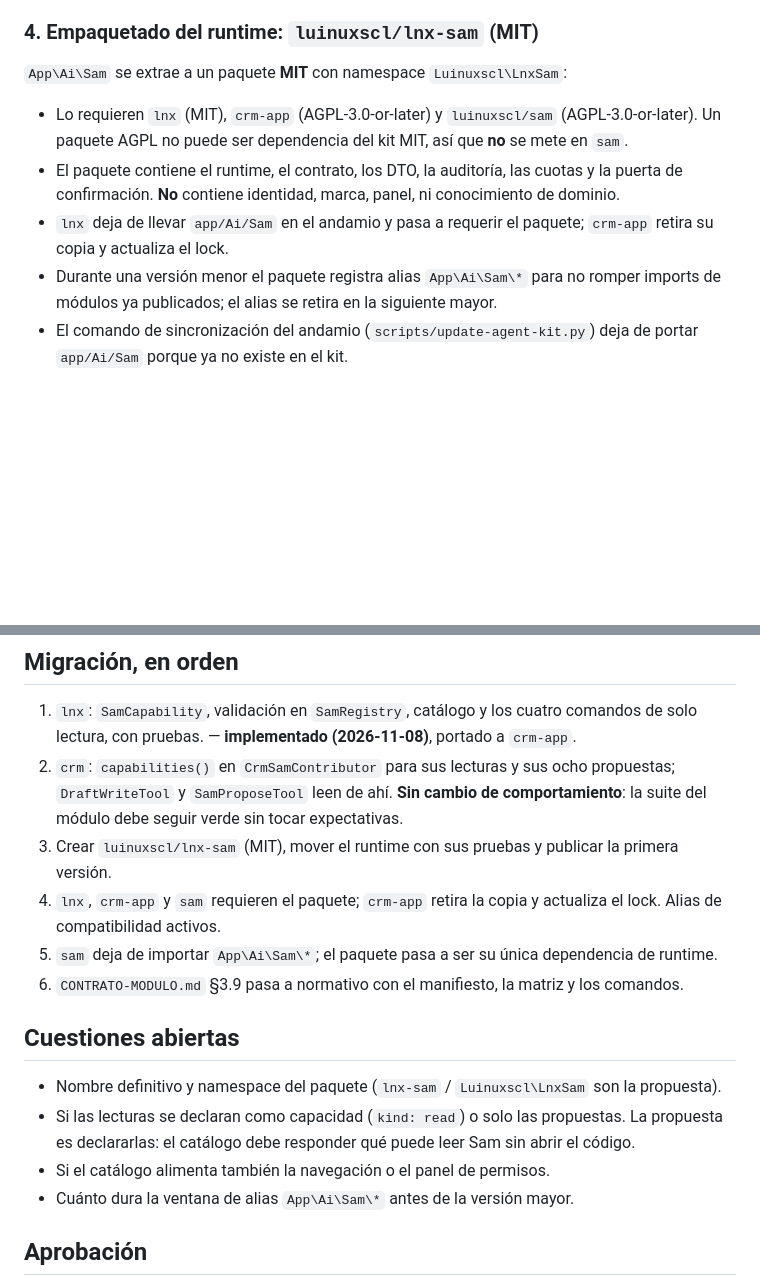
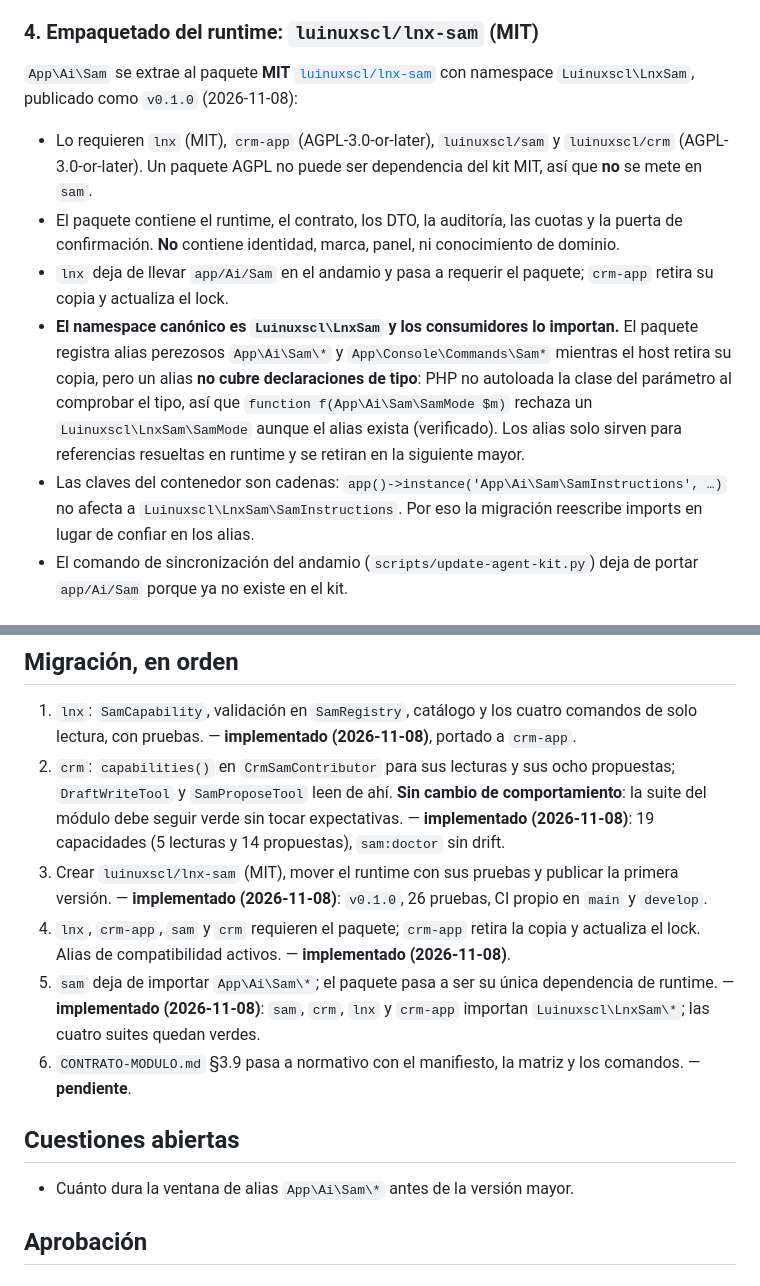
Before and after one commit to luinuxscl/lnx, a Markdown page: docs/adr/0002-capacidades-y-empaquetado-del-runtime.md, 2 parts joined by grey strips. Drawn GitHub-style; blank space fills up the shorter version.

Commit message:
docs(adr): registra el corte del runtime y el límite de los alias
ADR 0002 §4: paquete MIT publicado (v0.1.0), namespace canónico que los
consumidores importan, y el motivo por el que un alias no cubre declaraciones
de tipo ni claves del contenedor.

La migración marca implementados los pasos 1–5 y deja pendiente el contrato
§3.9 y las pruebas de política adicionales.

```diff
--- a/docs/adr/0002-capacidades-y-empaquetado-del-runtime.md
+++ b/docs/adr/0002-capacidades-y-empaquetado-del-runtime.md
@@ -78,12 +78,14 @@ Reglas de la matriz:
 
 ### 4. Empaquetado del runtime: `luinuxscl/lnx-sam` (MIT)
 
-`App\Ai\Sam` se extrae a un paquete **MIT** con namespace `Luinuxscl\LnxSam`:
+`App\Ai\Sam` se extrae al paquete **MIT** [`luinuxscl/lnx-sam`](https://github.com/luinuxscl/lnx-sam)
+con namespace `Luinuxscl\LnxSam`, publicado como `v0.1.0` (2026-11-08):
 
-- Lo requieren `lnx` (MIT), `crm-app` (AGPL-3.0-or-later) y `luinuxscl/sam` (AGPL-3.0-or-later). Un paquete AGPL no puede ser dependencia del kit MIT, así que **no** se mete en `sam`.
+- Lo requieren `lnx` (MIT), `crm-app` (AGPL-3.0-or-later), `luinuxscl/sam` y `luinuxscl/crm` (AGPL-3.0-or-later). Un paquete AGPL no puede ser dependencia del kit MIT, así que **no** se mete en `sam`.
 - El paquete contiene el runtime, el contrato, los DTO, la auditoría, las cuotas y la puerta de confirmación. **No** contiene identidad, marca, panel, ni conocimiento de dominio.
 - `lnx` deja de llevar `app/Ai/Sam` en el andamio y pasa a requerir el paquete; `crm-app` retira su copia y actualiza el lock.
-- Durante una versión menor el paquete registra alias `App\Ai\Sam\*` para no romper imports de módulos ya publicados; el alias se retira en la siguiente mayor.
+- **El namespace canónico es `Luinuxscl\LnxSam` y los consumidores lo importan.** El paquete registra alias perezosos `App\Ai\Sam\*` y `App\Console\Commands\Sam*` mientras el host retira su copia, pero un alias **no cubre declaraciones de tipo**: PHP no autoloada la clase del parámetro al comprobar el tipo, así que `function f(App\Ai\Sam\SamMode $m)` rechaza un `Luinuxscl\LnxSam\SamMode` aunque el alias exista (verificado). Los alias solo sirven para referencias resueltas en runtime y se retiran en la siguiente mayor.
+- Las claves del contenedor son cadenas: `app()->instance('App\Ai\Sam\SamInstructions', …)` no afecta a `Luinuxscl\LnxSam\SamInstructions`. Por eso la migración reescribe imports en lugar de confiar en los alias.
 - El comando de sincronización del andamio (`scripts/update-agent-kit.py`) deja de portar `app/Ai/Sam` porque ya no existe en el kit.
 
 ### 5. Introspección de solo lectura
@@ -121,17 +123,14 @@ Todos devuelven código de salida distinto de cero cuando encuentran un problema
 ## Migración, en orden
 
 1. `lnx`: `SamCapability`, validación en `SamRegistry`, catálogo y los cuatro comandos de solo lectura, con pruebas. — **implementado (2026-11-08)**, portado a `crm-app`.
-2. `crm`: `capabilities()` en `CrmSamContributor` para sus lecturas y sus ocho propuestas; `DraftWriteTool` y `SamProposeTool` leen de ahí. **Sin cambio de comportamiento**: la suite del módulo debe seguir verde sin tocar expectativas.
-3. Crear `luinuxscl/lnx-sam` (MIT), mover el runtime con sus pruebas y publicar la primera versión.
-4. `lnx`, `crm-app` y `sam` requieren el paquete; `crm-app` retira la copia y actualiza el lock. Alias de compatibilidad activos.
-5. `sam` deja de importar `App\Ai\Sam\*`; el paquete pasa a ser su única dependencia de runtime.
-6. `CONTRATO-MODULO.md` §3.9 pasa a normativo con el manifiesto, la matriz y los comandos.
+2. `crm`: `capabilities()` en `CrmSamContributor` para sus lecturas y sus ocho propuestas; `DraftWriteTool` y `SamProposeTool` leen de ahí. **Sin cambio de comportamiento**: la suite del módulo debe seguir verde sin tocar expectativas. — **implementado (2026-11-08)**: 19 capacidades (5 lecturas y 14 propuestas), `sam:doctor` sin drift.
+3. Crear `luinuxscl/lnx-sam` (MIT), mover el runtime con sus pruebas y publicar la primera versión. — **implementado (2026-11-08)**: `v0.1.0`, 26 pruebas, CI propio en `main` y `develop`.
+4. `lnx`, `crm-app`, `sam` y `crm` requieren el paquete; `crm-app` retira la copia y actualiza el lock. Alias de compatibilidad activos. — **implementado (2026-11-08)**.
+5. `sam` deja de importar `App\Ai\Sam\*`; el paquete pasa a ser su única dependencia de runtime. — **implementado (2026-11-08)**: `sam`, `crm`, `lnx` y `crm-app` importan `Luinuxscl\LnxSam\*`; las cuatro suites quedan verdes.
+6. `CONTRATO-MODULO.md` §3.9 pasa a normativo con el manifiesto, la matriz y los comandos. — **pendiente**.
 
 ## Cuestiones abiertas
 
-- Nombre definitivo y namespace del paquete (`lnx-sam` / `Luinuxscl\LnxSam` son la propuesta).
-- Si las lecturas se declaran como capacidad (`kind: read`) o solo las propuestas. La propuesta es declararlas: el catálogo debe responder qué puede leer Sam sin abrir el código.
-- Si el catálogo alimenta también la navegación o el panel de permisos.
 - Cuánto dura la ventana de alias `App\Ai\Sam\*` antes de la versión mayor.
 
 ## Aprobación
```
